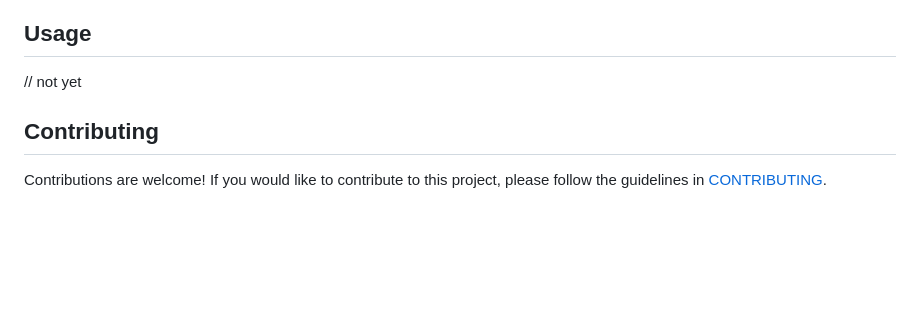
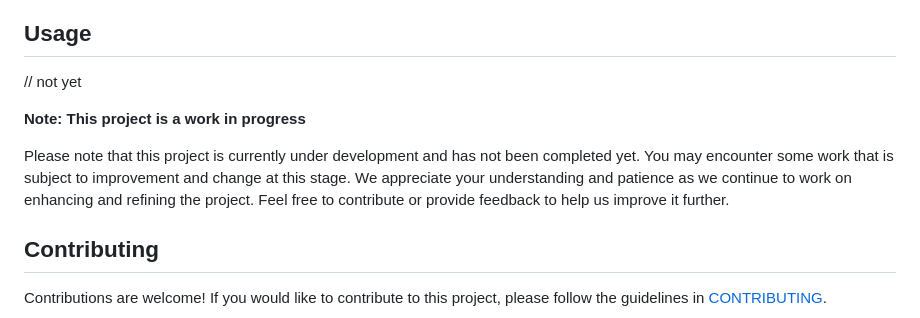
Before and after one commit to abdulrahmanRadan/shop, a Markdown page: README.md, the part around the change. Rendered like a GitHub page; blank space fills up the shorter version.

```diff
--- a/README.md
+++ b/README.md
@@ -69,6 +69,10 @@ you needs to import the database file using XAMPP.
 
 // not yet
 
+**Note: This project is a work in progress**
+
+Please note that this project is currently under development and has not been completed yet. You may encounter some work that is subject to improvement and change at this stage. We appreciate your understanding and patience as we continue to work on enhancing and refining the project. Feel free to contribute or provide feedback to help us improve it further.
+
 
 ## Contributing
 
```
